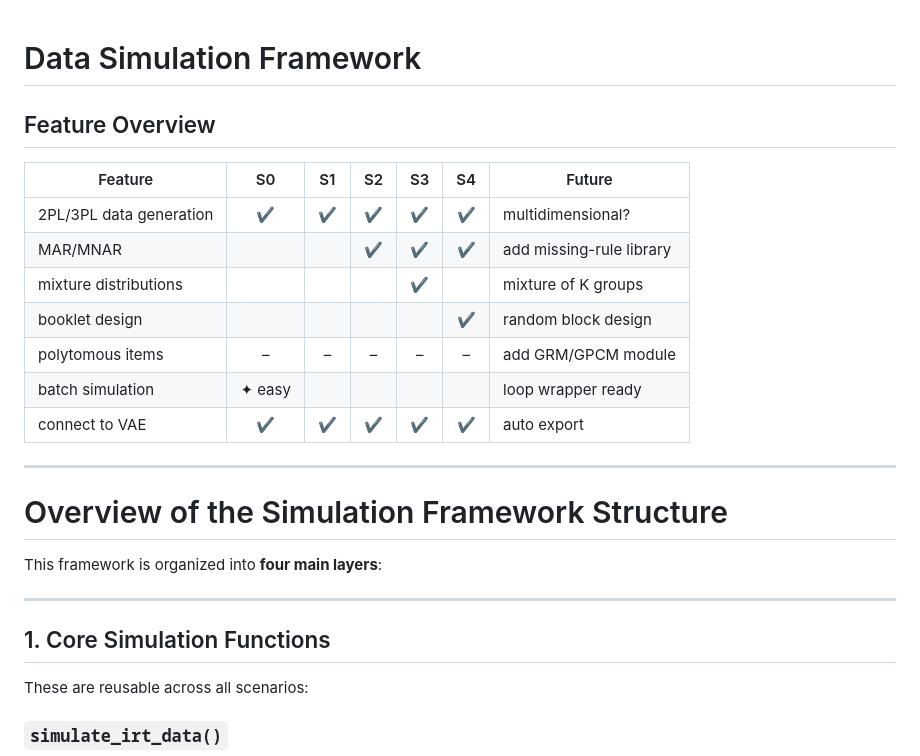
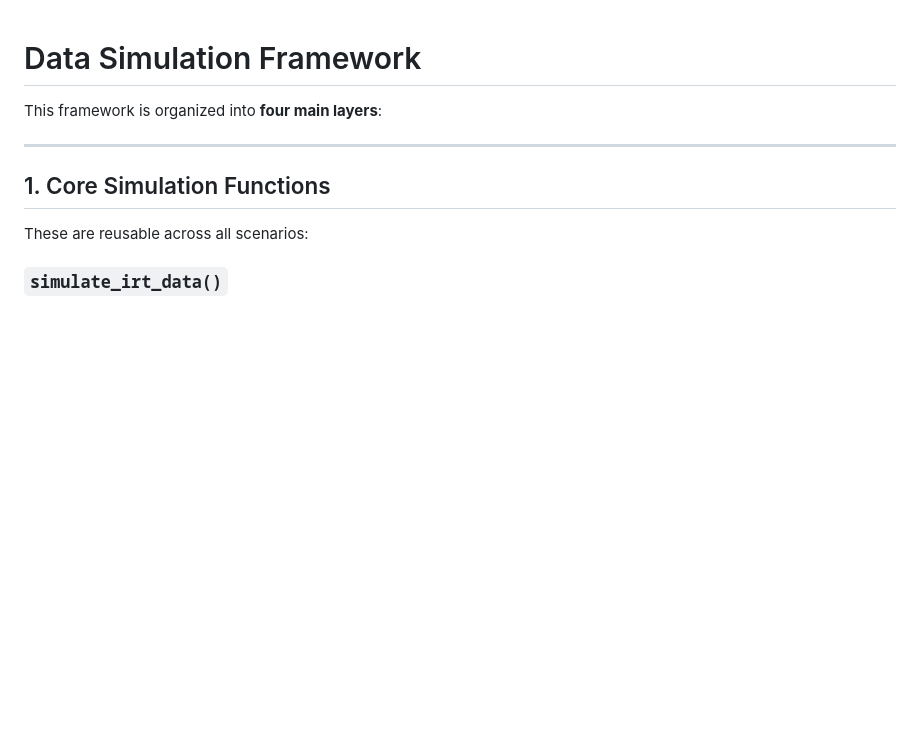
Before and after one commit to polar0n/animated-palm-tree, a Markdown page: Data Simulation/readme.md, the part around the change. GitHub-like rendering; blank space fills up the shorter version.

```diff
--- a/Data Simulation/readme.md
+++ b/Data Simulation/readme.md
@@ -1,21 +1,5 @@
 # Data Simulation Framework
 
-## Feature Overview
-
-| Feature                 |   S0   |  S1  |  S2  |  S3  |  S4  | Future                   |
-| ----------------------- | :----: | :--: | :--: | :--: | :--: | ------------------------ |
-| 2PL/3PL data generation |   ✔    |  ✔   |  ✔   |  ✔   |  ✔   | multidimensional?        |
-| MAR/MNAR                |        |      |  ✔   |  ✔   |  ✔   | add missing-rule library |
-| mixture distributions   |        |      |      |  ✔   |      | mixture of K groups      |
-| booklet design          |        |      |      |      |  ✔   | random block design      |
-| polytomous items        |   –    |  –   |  –   |  –   |  –   | add GRM/GPCM module      |
-| batch simulation        | ✦ easy |      |      |      |      | loop wrapper ready       |
-| connect to VAE          |   ✔    |  ✔   |  ✔   |  ✔   |  ✔   | auto export              |
-
-
----
-
-# Overview of the Simulation Framework Structure
 
 This framework is organized into **four main layers**:
 
```
